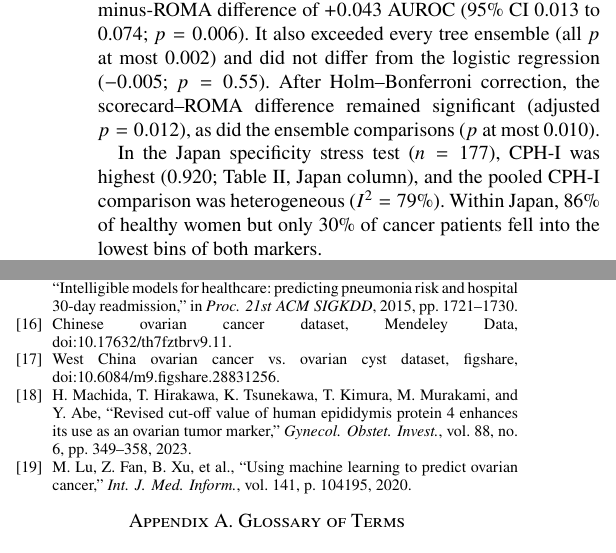
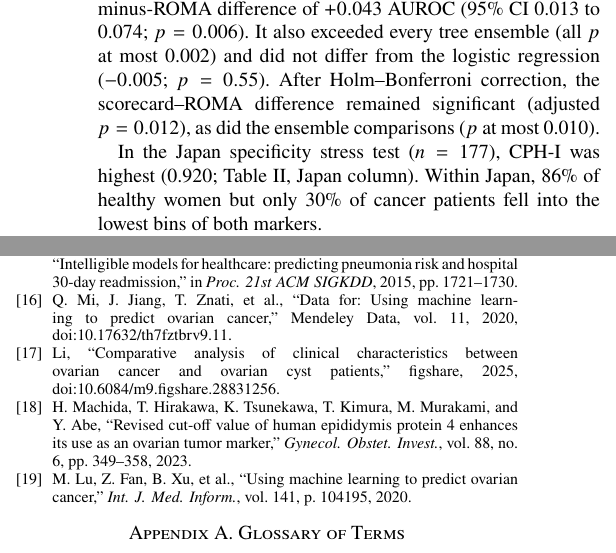
Before and after one commit to angelayaoo/Ovarian-Cancer-RiskPrediction, a LaTeX paper (bmib_hs/main.tex): two parts of the columns of pages 3 and 5 of 5, joined at a grey line, cut so that both start at the same text. Compiled offline with pdfLaTeX.

Commit message:
Expand dataset references to full IEEE form with authors, titles, and DOIs

```diff
--- a/bmib_hs/main.tex
+++ b/bmib_hs/main.tex
@@ -289,8 +289,7 @@ significant (adjusted $p=0.012$), as did the ensemble comparisons ($p$
 at most 0.010).
 
 In the Japan specificity stress test ($n=177$), CPH-I was highest
-(0.920; Table~\ref{tab:auroc}, Japan column), and the pooled CPH-I
-comparison was heterogeneous ($I^2=79\%$).
+(0.920; Table~\ref{tab:auroc}, Japan column).
 Within Japan, 86\% of healthy women but only 30\% of cancer patients
 fell into the lowest bins of both markers.
 
@@ -523,10 +522,12 @@ vol. 31, 2018.
 and N. Elhadad, ``Intelligible models for healthcare: predicting pneumonia
 risk and hospital 30-day readmission,'' in \emph{Proc. 21st ACM SIGKDD},
 2015, pp. 1721--1730.
-\bibitem{dataset1} Chinese ovarian cancer dataset, Mendeley Data,
-doi:10.17632/th7fztbrv9.11.
-\bibitem{dataset2} West China ovarian cancer vs.\ ovarian cyst dataset,
-figshare, doi:10.6084/m9.figshare.28831256.
+\bibitem{dataset1} Q. Mi, J. Jiang, T. Znati, et al., ``Data for: Using
+machine learning to predict ovarian cancer,'' Mendeley Data, vol. 11,
+2020, doi:10.17632/th7fztbrv9.11.
+\bibitem{dataset2} Li, ``Comparative analysis of clinical characteristics
+between ovarian cancer and ovarian cyst patients,'' figshare, 2025,
+doi:10.6084/m9.figshare.28831256.
 \bibitem{machida2023} H. Machida, T. Hirakawa, K. Tsunekawa,
 T. Kimura, M. Murakami, and Y. Abe, ``Revised cut-off value of human
 epididymis protein 4 enhances its use as an ovarian tumor marker,''
```
Also changed, not shown: bmib_hs/main.pdf, bmib_hs/main.tex (2 more changed lines).
